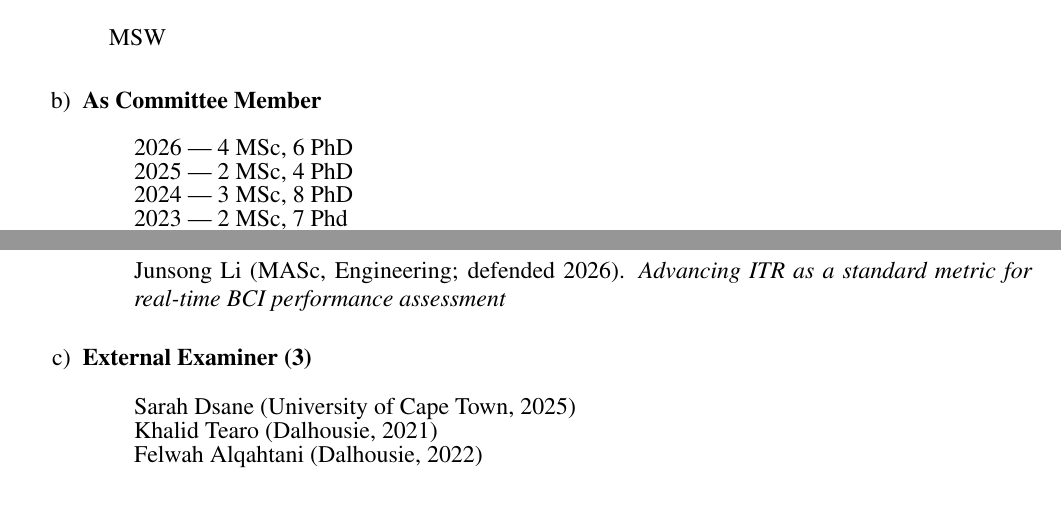
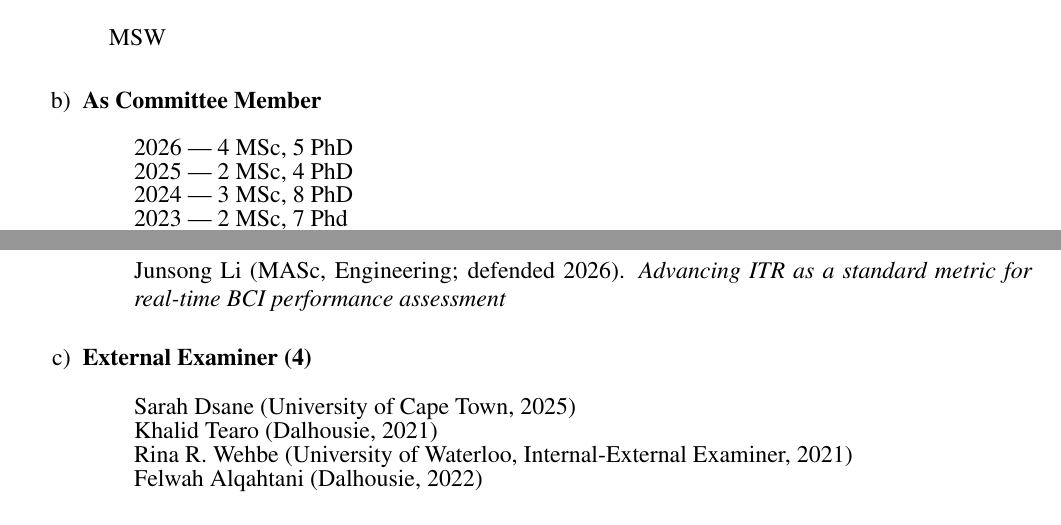
Before and after one commit to JimWallace/APR---Waterloo-Health-CV, a LaTeX document (main.tex): two parts of pages 16 and 17 of 17, joined at a grey line, cut so that both start at the same text. Compiled offline with pdfLaTeX.

Commit message:
Committee count correction; Wehbe examining; SCP results in the Chickadee note (#37)
* Correct 2026 PhD committee count to 5 (#17 follow-up)

The sixth (Mariam) was chairing her oral comprehensive, not committee
membership. Confirmed by Jim.

Co-Authored-By: Claude Opus 5.5 <noreply@anthropic.com>
Claude-Session: https://claude.ai/code/session_01Lj65UZcpJeYKG87Co4Vmgf

* Add internal-external examining: Rina R. Wehbe, PhD 2021 (#17 follow-up)

Source: University of Waterloo PhD thesis announcement (Computer Science,
31 Mar 2021) listing Jim as Internal-External examiner; confirmed by Jim.

Co-Authored-By: Claude Opus 5.5 <noreply@anthropic.com>
Claude-Session: https://claude.ai/code/session_01Lj65UZcpJeYKG87Co4Vmgf

* Chickadee note: add Spring 2026 HLTH 230 SCP results (#14 follow-up)

Response rate, overall (4.2) and supportive-environment (4.5) scores, and
short anonymous student comments about immediate feedback, unlimited
attempts and Chickadee itself. Source: the SCP report Jim supplied.

Co-Authored-By: Claude Opus 5.5 <noreply@anthropic.com>
Claude-Session: https://claude.ai/code/session_01Lj65UZcpJeYKG87Co4Vmgf

* Chickadee note: class size 143, as in the SCP report

Jim confirmed 143 (registered students, per the Spring 2026 SCP report)
rather than 157 from the TII draft.

Co-Authored-By: Claude Opus 5.5 <noreply@anthropic.com>
Claude-Session: https://claude.ai/code/session_01Lj65UZcpJeYKG87Co4Vmgf

---------

Co-authored-by: Claude <noreply@anthropic.com>

```diff
--- a/main.tex
+++ b/main.tex
@@ -353,8 +353,9 @@ Supervision during the review period is highlighted below as \aprsample{teaching
     \cvpart{As Committee Member}
     \begin{cvlist}
         % 2026 --- MSc: Hamin, Aakanksha, Kelly Huang (MASc), Junsong Li (MASc, defended May 14)
-        %          PhD: Arielle, Mariam, Pedro, Ryan, Bobbi Rotolo, Mohammad Hasan Payandeh (CS, defence Dec 2)
-        \cvitem \hlteaching[2026]{2026 --- 4 MSc, 6 PhD}
+        %          PhD: Arielle, Pedro, Ryan, Bobbi Rotolo, Mohammad Hasan Payandeh (CS, defence Dec 2)
+        %          (Mariam: chaired her oral comprehensive, not a committee member)
+        \cvitem \hlteaching[2026]{2026 --- 4 MSc, 5 PhD}
         \cvitem \hlteaching[2025]{2025 --- 2 MSc, 4 PhD}
         \cvitem 2024 --- 3 MSc, 8 PhD
         \cvitem 2023 --- 2 MSc, 7 Phd
@@ -386,10 +387,11 @@ Supervision during the review period is highlighted below as \aprsample{teaching
     \end{cvlist}
 
     \keepwithnext[5]
-    \cvpart{External Examiner (3)}
+    \cvpart{External Examiner (4)}
     \begin{cvlist}
         \cvitem \hlboth[2025]{teaching}{service}{Sarah Dsane (University of Cape Town, 2025)}
         \cvitem Khalid Tearo (Dalhousie, 2021)
+        \cvitem Rina R. Wehbe (University of Waterloo, Internal-External Examiner, 2021)
         \cvitem Felwah Alqahtani (Dalhousie, 2022)
     \end{cvlist}
 
```
Also changed, not shown: main.tex (6 more changed lines).
